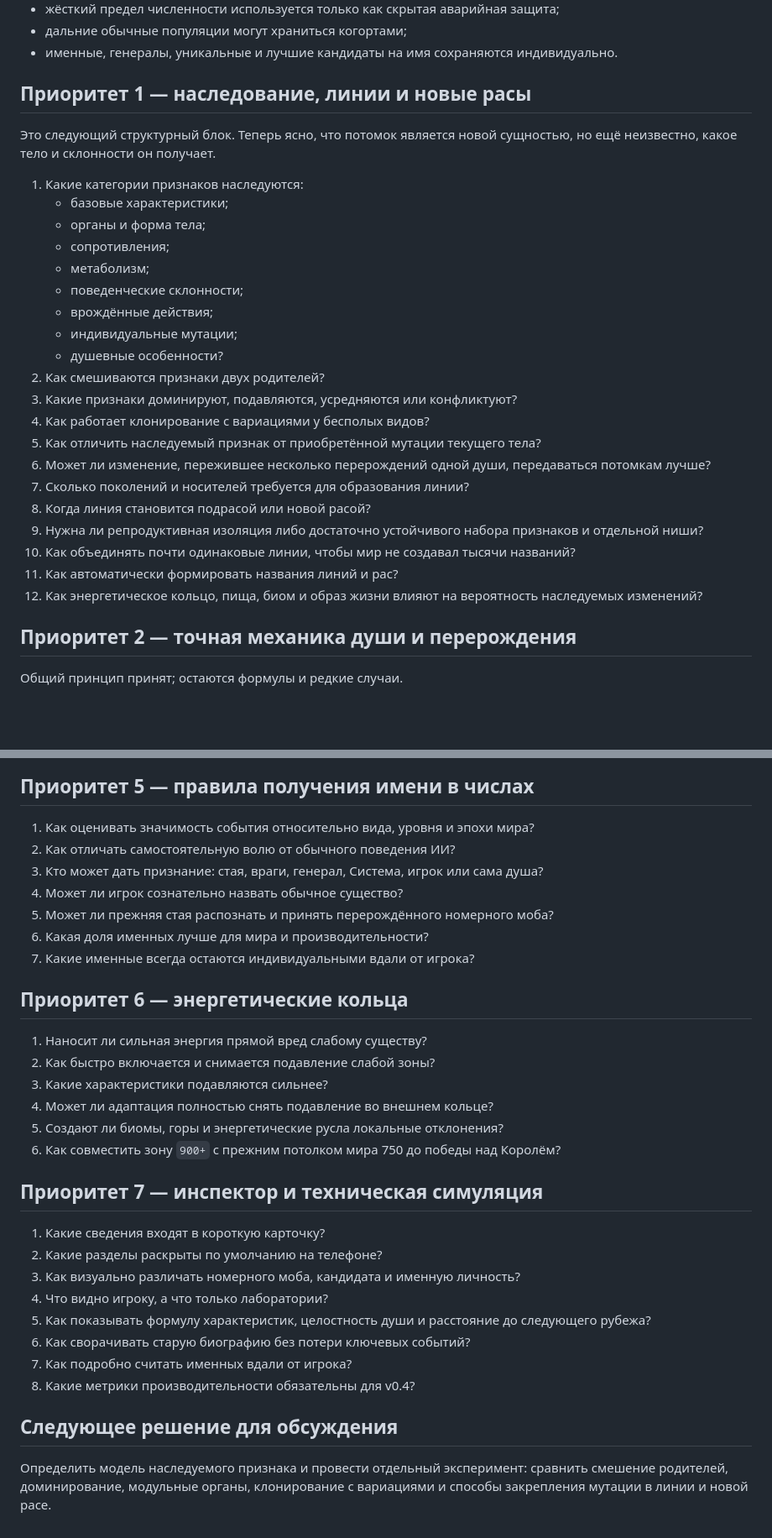
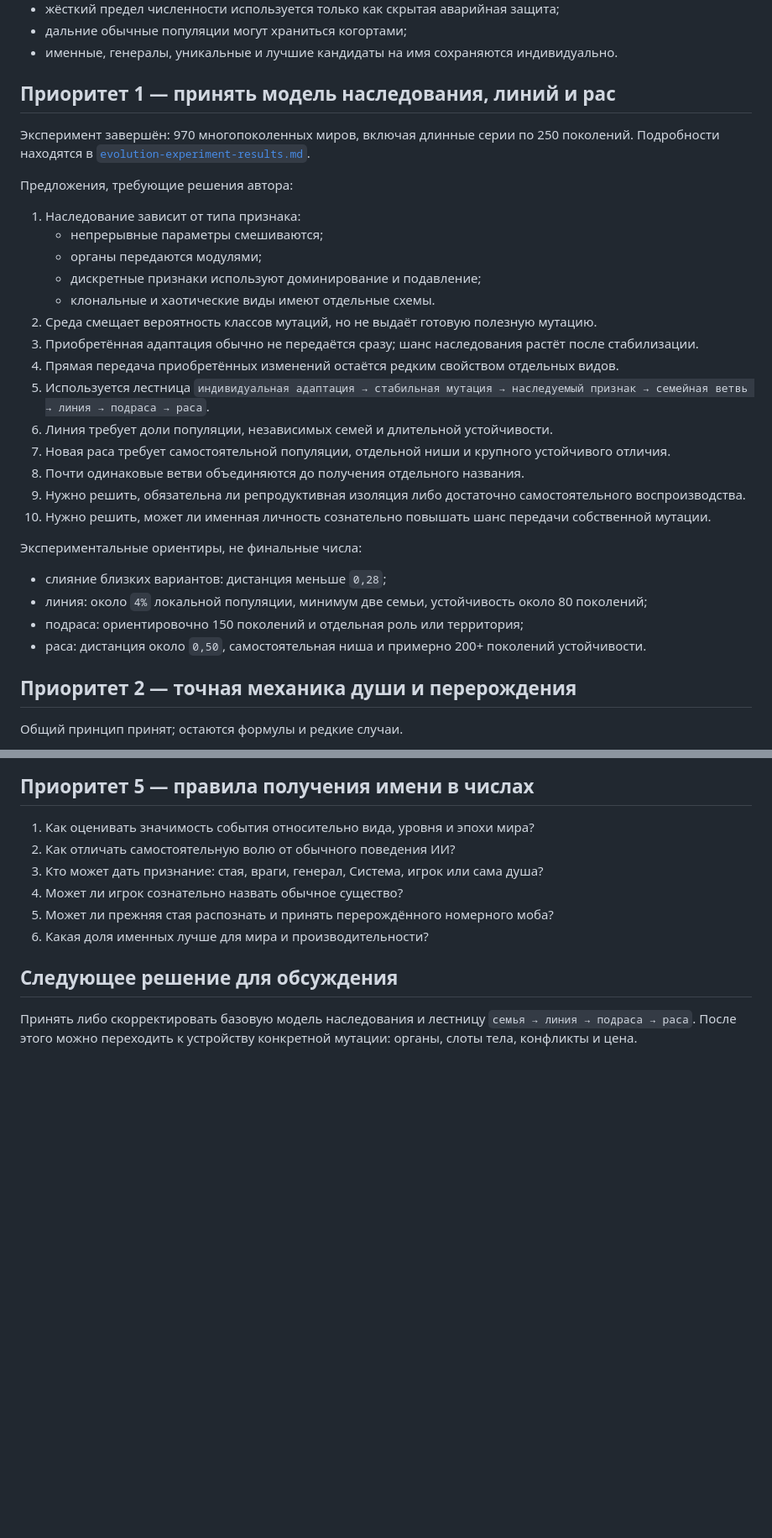
Before and after one commit to Mikayilzade/MonsterThrone, a Markdown page: docs/v0.4/OPEN-QUESTIONS.md, 2 parts joined by grey strips. Shown at 84% size. GitHub-like rendering; blank space fills up the shorter version.

Commit message:
Record v0.4 evolution experiment decisions pending review

```diff
--- a/docs/v0.4/OPEN-QUESTIONS.md
+++ b/docs/v0.4/OPEN-QUESTIONS.md
@@ -46,30 +46,33 @@
 - дальние обычные популяции могут храниться когортами;
 - именные, генералы, уникальные и лучшие кандидаты на имя сохраняются индивидуально.
 
-## Приоритет 1 — наследование, линии и новые расы
+## Приоритет 1 — принять модель наследования, линий и рас
 
-Это следующий структурный блок. Теперь ясно, что потомок является новой сущностью, но ещё неизвестно, какое тело и склонности он получает.
+Эксперимент завершён: 970 многопоколенных миров, включая длинные серии по 250 поколений. Подробности находятся в [`evolution-experiment-results.md`](evolution-experiment-results.md).
 
-1. Какие категории признаков наследуются:
-   - базовые характеристики;
-   - органы и форма тела;
-   - сопротивления;
-   - метаболизм;
-   - поведенческие склонности;
-   - врождённые действия;
-   - индивидуальные мутации;
-   - душевные особенности?
-2. Как смешиваются признаки двух родителей?
-3. Какие признаки доминируют, подавляются, усредняются или конфликтуют?
-4. Как работает клонирование с вариациями у бесполых видов?
-5. Как отличить наследуемый признак от приобретённой мутации текущего тела?
-6. Может ли изменение, пережившее несколько перерождений одной души, передаваться потомкам лучше?
-7. Сколько поколений и носителей требуется для образования линии?
-8. Когда линия становится подрасой или новой расой?
-9. Нужна ли репродуктивная изоляция либо достаточно устойчивого набора признаков и отдельной ниши?
-10. Как объединять почти одинаковые линии, чтобы мир не создавал тысячи названий?
-11. Как автоматически формировать названия линий и рас?
-12. Как энергетическое кольцо, пища, биом и образ жизни влияют на вероятность наследуемых изменений?
+Предложения, требующие решения автора:
+
+1. Наследование зависит от типа признака:
+   - непрерывные параметры смешиваются;
+   - органы передаются модулями;
+   - дискретные признаки используют доминирование и подавление;
+   - клональные и хаотические виды имеют отдельные схемы.
+2. Среда смещает вероятность классов мутаций, но не выдаёт готовую полезную мутацию.
+3. Приобретённая адаптация обычно не передаётся сразу; шанс наследования растёт после стабилизации.
+4. Прямая передача приобретённых изменений остаётся редким свойством отдельных видов.
+5. Используется лестница `индивидуальная адаптация → стабильная мутация → наследуемый признак → семейная ветвь → линия → подраса → раса`.
+6. Линия требует доли популяции, независимых семей и длительной устойчивости.
+7. Новая раса требует самостоятельной популяции, отдельной ниши и крупного устойчивого отличия.
+8. Почти одинаковые ветви объединяются до получения отдельного названия.
+9. Нужно решить, обязательна ли репродуктивная изоляция либо достаточно самостоятельного воспроизводства.
+10. Нужно решить, может ли именная личность сознательно повышать шанс передачи собственной мутации.
+
+Экспериментальные ориентиры, не финальные числа:
+
+- слияние близких вариантов: дистанция меньше `0,28`;
+- линия: около `4%` локальной популяции, минимум две семьи, устойчивость около 80 поколений;
+- подраса: ориентировочно 150 поколений и отдельная роль или территория;
+- раса: дистанция около `0,50`, самостоятельная ниша и примерно 200+ поколений устойчивости.
 
 ## Приоритет 2 — точная механика души и перерождения
 
@@ -118,28 +121,7 @@
 4. Может ли игрок сознательно назвать обычное существо?
 5. Может ли прежняя стая распознать и принять перерождённого номерного моба?
 6. Какая доля именных лучше для мира и производительности?
-7. Какие именные всегда остаются индивидуальными вдали от игрока?
-
-## Приоритет 6 — энергетические кольца
-
-1. Наносит ли сильная энергия прямой вред слабому существу?
-2. Как быстро включается и снимается подавление слабой зоны?
-3. Какие характеристики подавляются сильнее?
-4. Может ли адаптация полностью снять подавление во внешнем кольце?
-5. Создают ли биомы, горы и энергетические русла локальные отклонения?
-6. Как совместить зону `900+` с прежним потолком мира 750 до победы над Королём?
-
-## Приоритет 7 — инспектор и техническая симуляция
-
-1. Какие сведения входят в короткую карточку?
-2. Какие разделы раскрыты по умолчанию на телефоне?
-3. Как визуально различать номерного моба, кандидата и именную личность?
-4. Что видно игроку, а что только лаборатории?
-5. Как показывать формулу характеристик, целостность души и расстояние до следующего рубежа?
-6. Как сворачивать старую биографию без потери ключевых событий?
-7. Как подробно считать именных вдали от игрока?
-8. Какие метрики производительности обязательны для v0.4?
 
 ## Следующее решение для обсуждения
 
-Определить модель наследуемого признака и провести отдельный эксперимент: сравнить смешение родителей, доминирование, модульные органы, клонирование с вариациями и способы закрепления мутации в линии и новой расе.
+Принять либо скорректировать базовую модель наследования и лестницу `семья → линия → подраса → раса`. После этого можно переходить к устройству конкретной мутации: органы, слоты тела, конфликты и цена.
```
